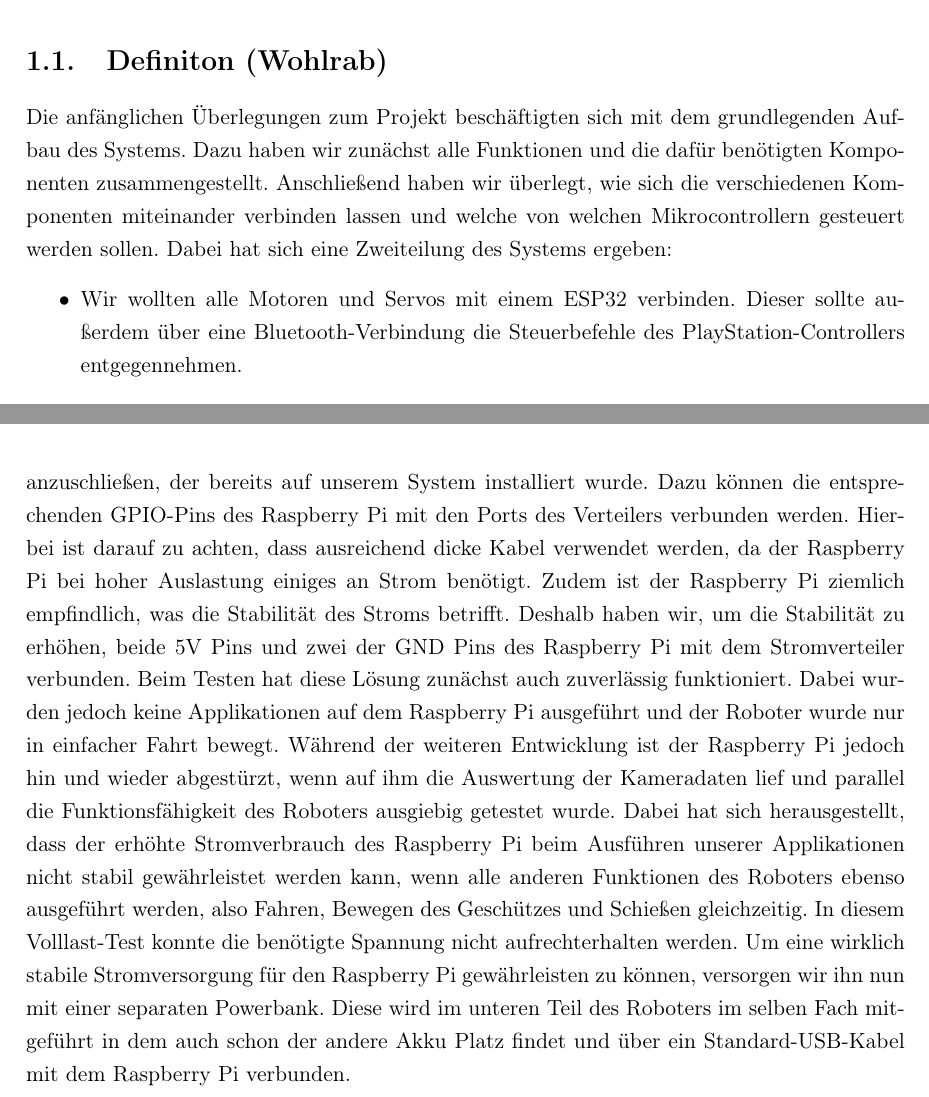
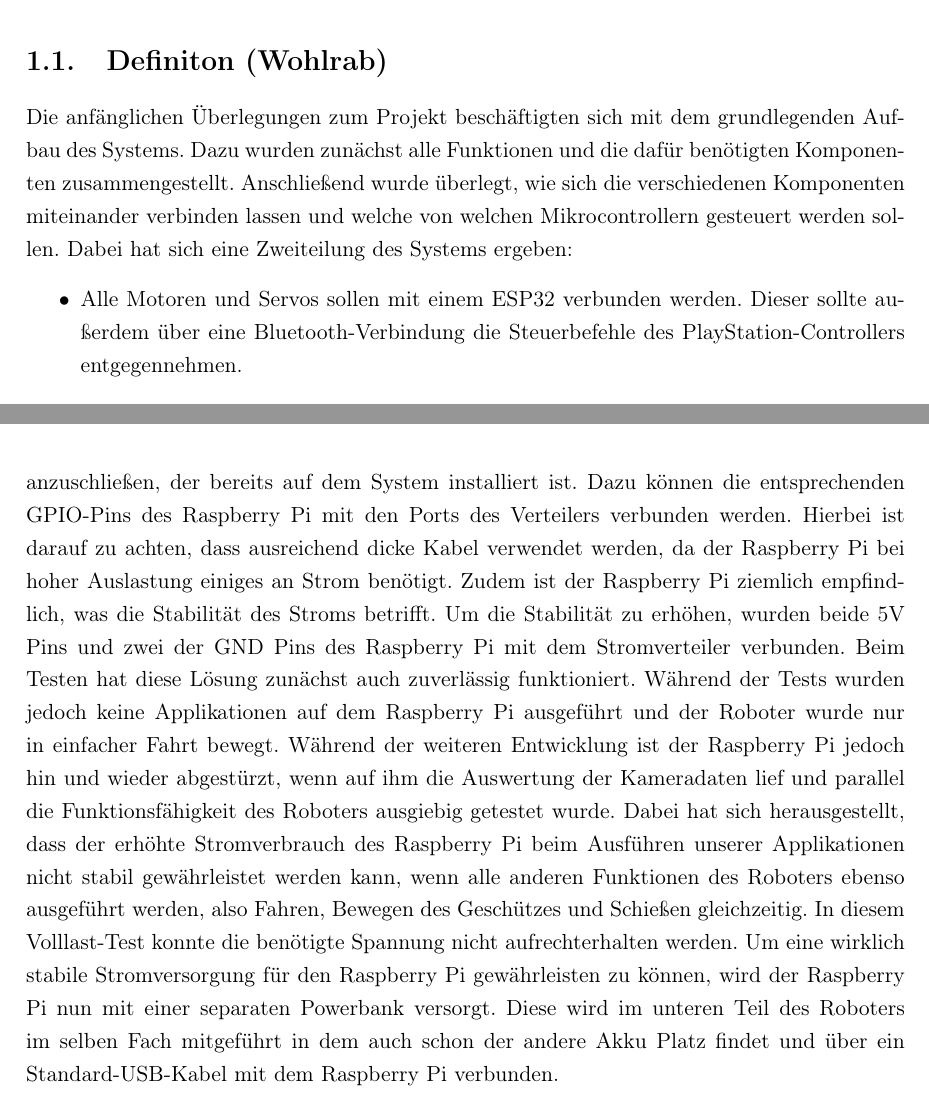
Before and after one commit to fabibec/HimmelWacht, a LaTeX document (documents/doku/main.tex, which reads documents/doku/src/wohlrab/projektplanung.tex, documents/doku/src/wohlrab/stromversorgung.tex): two parts of pages 5 and 10 of 79, joined at a grey line, cut so that both start at the same text. Compiled offline with pdfLaTeX.

Commit message:
Rechschreibfehler korrigiert

```diff
--- a/documents/doku/src/wohlrab/projektplanung.tex
+++ b/documents/doku/src/wohlrab/projektplanung.tex
@@ -3,11 +3,11 @@
 \section{Definiton (Wohlrab)}
 
 Die anfänglichen Überlegungen zum Projekt beschäftigten sich mit dem grundlegenden Aufbau des Systems.
-Dazu haben wir zunächst alle Funktionen und die dafür benötigten Komponenten zusammengestellt.
-Anschließend haben wir überlegt, wie sich die verschiedenen Komponenten miteinander verbinden lassen und welche von welchen Mikrocontrollern gesteuert werden sollen.
+Dazu wurden zunächst alle Funktionen und die dafür benötigten Komponenten zusammengestellt.
+Anschließend wurde überlegt, wie sich die verschiedenen Komponenten miteinander verbinden lassen und welche von welchen Mikrocontrollern gesteuert werden sollen.
 Dabei hat sich eine Zweiteilung des Systems ergeben:
 \begin{itemize}
-    \item Wir wollten alle Motoren und Servos mit einem ESP32 verbinden.
+    \item Alle Motoren und Servos sollen mit einem ESP32 verbunden werden.
     Dieser sollte außerdem über eine Bluetooth-Verbindung die Steuerbefehle des PlayStation-Controllers entgegennehmen.
     \item Die gesamte Sensorik des Systems soll über einen Raspberry Pi 5 ausgewertet werden.
     Er sammelt und kombiniert die Informationen aus den Sensorwerten und verarbeitet sie mithilfe eines KI-Modells.
--- a/documents/doku/src/wohlrab/stromversorgung.tex
+++ b/documents/doku/src/wohlrab/stromversorgung.tex
@@ -1,16 +1,16 @@
 \section{Versorgung des Raspberry Pi über den 5V Stromkreis (Wohlrab)}
 
 Während der Entwicklung wurde der Raspberry Pi stets separat von der Plattform betrieben und über das Raspberry Pi Netzteil mit Strom versorgt.
-Da sich unser System frei bewegen können soll, ist es notwendig, dass der Raspberry Pi auch über eine portable Stromquelle betrieben werden kann.
-Der einfachste Ansatz war, den Raspberry Pi an den 5V Verteiler anzuschließen, der bereits auf unserem System installiert wurde.
+Da sich das System frei bewegen können soll, ist es notwendig, dass der Raspberry Pi auch über eine portable Stromquelle betrieben werden kann.
+Der einfachste Ansatz ist, den Raspberry Pi an den 5V Verteiler anzuschließen, der bereits auf dem System installiert ist.
 Dazu können die entsprechenden GPIO-Pins des Raspberry Pi mit den Ports des Verteilers verbunden werden.
 Hierbei ist darauf zu achten, dass ausreichend dicke Kabel verwendet werden, da der Raspberry Pi bei hoher Auslastung einiges an Strom benötigt.
 Zudem ist der Raspberry Pi ziemlich empfindlich, was die Stabilität des Stroms betrifft.
-Deshalb haben wir, um die Stabilität zu erhöhen, beide 5V Pins und zwei der GND Pins des Raspberry Pi mit dem Stromverteiler verbunden.
+Um die Stabilität zu erhöhen, wurden beide 5V Pins und zwei der GND Pins des Raspberry Pi mit dem Stromverteiler verbunden.
 Beim Testen hat diese Lösung zunächst auch zuverlässig funktioniert.
-Dabei wurden jedoch keine Applikationen auf dem Raspberry Pi ausgeführt und der Roboter wurde nur in einfacher Fahrt bewegt.
+Während der Tests wurden jedoch keine Applikationen auf dem Raspberry Pi ausgeführt und der Roboter wurde nur in einfacher Fahrt bewegt.
 Während der weiteren Entwicklung ist der Raspberry Pi jedoch hin und wieder abgestürzt, wenn auf ihm die Auswertung der Kameradaten lief und parallel die Funktionsfähigkeit des Roboters ausgiebig getestet wurde.
 Dabei hat sich herausgestellt, dass der erhöhte Stromverbrauch des Raspberry Pi beim Ausführen unserer Applikationen nicht stabil gewährleistet werden kann, wenn alle anderen Funktionen des Roboters ebenso ausgeführt werden, also Fahren, Bewegen des Geschützes und Schießen gleichzeitig.
 In diesem Volllast-Test konnte die benötigte Spannung nicht aufrechterhalten werden.
-Um eine wirklich stabile Stromversorgung für den Raspberry Pi gewährleisten zu können, versorgen wir ihn nun mit einer separaten Powerbank.
+Um eine wirklich stabile Stromversorgung für den Raspberry Pi gewährleisten zu können, wird der Raspberry Pi nun mit einer separaten Powerbank versorgt.
 Diese wird im unteren Teil des Roboters im selben Fach mitgeführt in dem auch schon der andere Akku Platz findet und über ein Standard-USB-Kabel mit dem Raspberry Pi verbunden.
```
Also changed, not shown: documents/doku/src/wohlrab/i2c.tex (+1 -1 lines).
